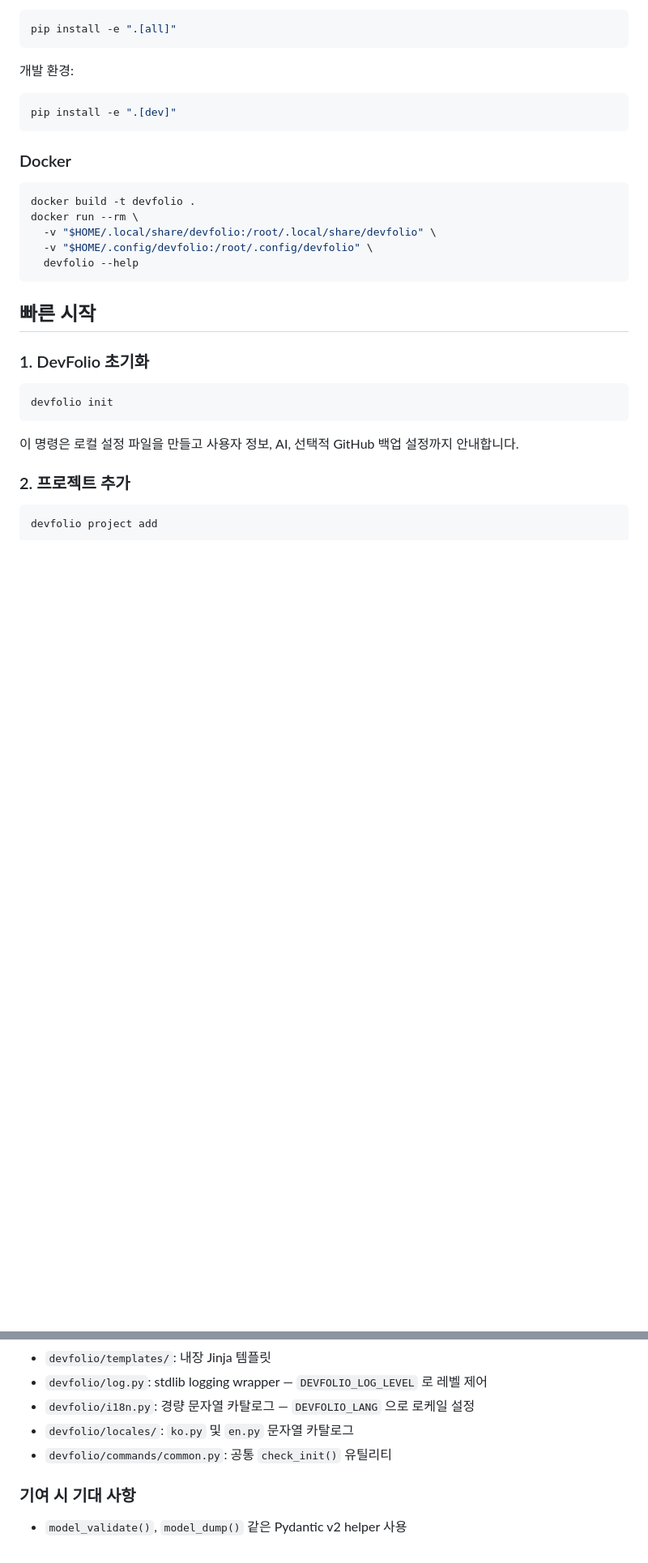
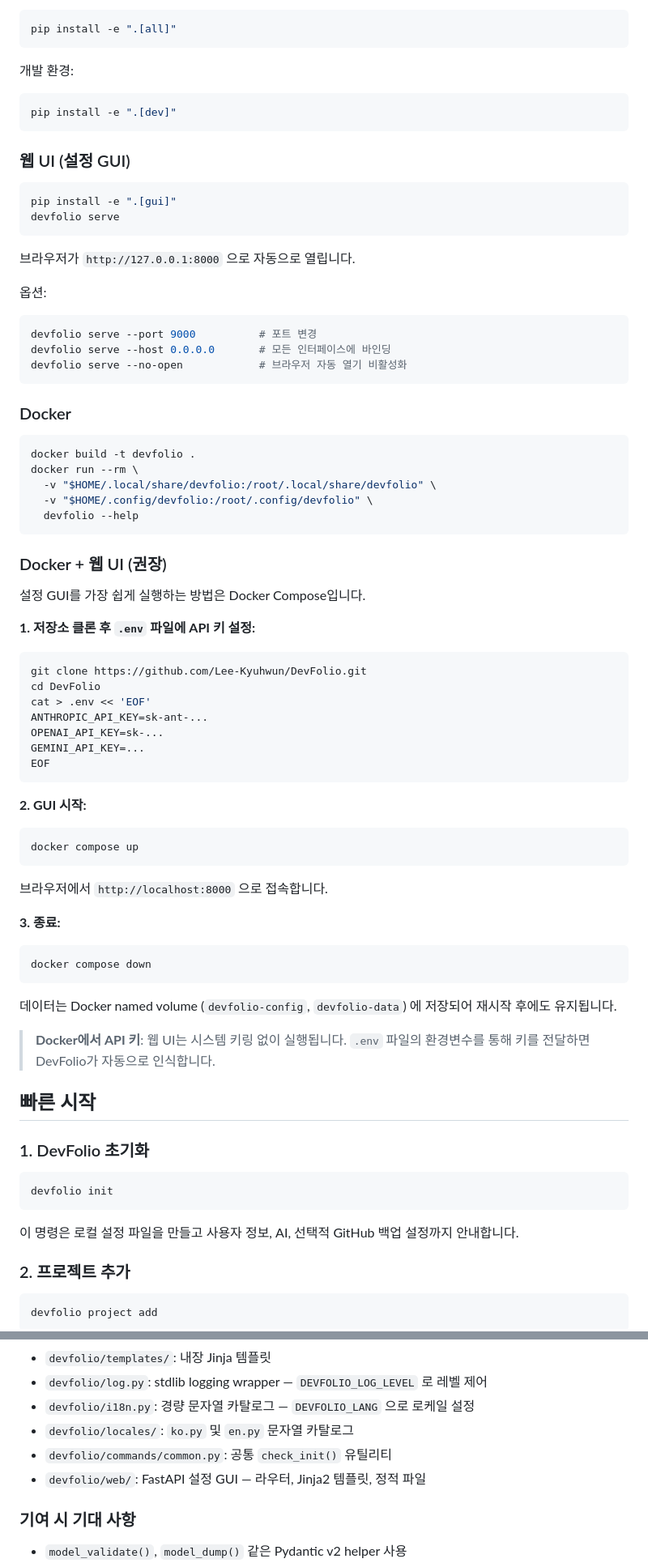
Before and after one commit to Lee-Kyuhwun/DevFolio, a Markdown page: README.md, 2 parts joined by grey strips. Shown at 81% size. Rendered like a GitHub page; blank space fills up the shorter version.

````diff
--- a/README.md
+++ b/README.md
@@ -495,6 +564,23 @@ pip install -e ".[all]"
 pip install -e ".[dev]"
 ```
 
+### 웹 UI (설정 GUI)
+
+```bash
+pip install -e ".[gui]"
+devfolio serve
+```
+
+브라우저가 `http://127.0.0.1:8000` 으로 자동으로 열립니다.
+
+옵션:
+
+```bash
+devfolio serve --port 9000          # 포트 변경
+devfolio serve --host 0.0.0.0       # 모든 인터페이스에 바인딩
+devfolio serve --no-open            # 브라우저 자동 열기 비활성화
+```
+
 ### Docker
 
 ```bash
@@ -504,6 +590,40 @@ docker run --rm \
   -v "$HOME/.config/devfolio:/root/.config/devfolio" \
   devfolio --help
 ```
+
+### Docker + 웹 UI (권장)
+
+설정 GUI를 가장 쉽게 실행하는 방법은 Docker Compose입니다.
+
+**1. 저장소 클론 후 `.env` 파일에 API 키 설정:**
+
+```bash
+git clone https://github.com/Lee-Kyuhwun/DevFolio.git
+cd DevFolio
+cat > .env << 'EOF'
+ANTHROPIC_API_KEY=sk-ant-...
+OPENAI_API_KEY=sk-...
+GEMINI_API_KEY=...
+EOF
+```
+
+**2. GUI 시작:**
+
+```bash
+docker compose up
+```
+
+브라우저에서 `http://localhost:8000` 으로 접속합니다.
+
+**3. 종료:**
+
+```bash
+docker compose down
+```
+
+데이터는 Docker named volume (`devfolio-config`, `devfolio-data`) 에 저장되어 재시작 후에도 유지됩니다.
+
+> **Docker에서 API 키**: 웹 UI는 시스템 키링 없이 실행됩니다. `.env` 파일의 환경변수를 통해 키를 전달하면 DevFolio가 자동으로 인식합니다.
 
 ## 빠른 시작
 
@@ -669,6 +794,7 @@ tox -e type   # mypy type check only
 - `devfolio/i18n.py`: 경량 문자열 카탈로그 — `DEVFOLIO_LANG` 으로 로케일 설정
 - `devfolio/locales/`: `ko.py` 및 `en.py` 문자열 카탈로그
 - `devfolio/commands/common.py`: 공통 `check_init()` 유틸리티
+- `devfolio/web/`: FastAPI 설정 GUI — 라우터, Jinja2 템플릿, 정적 파일
 
 ### 기여 시 기대 사항
 
````
Also changed, not shown: other parts of README.md (+74 -0 lines), AGENTS.md (+5 -0 lines), CLAUDE.md (+5 -0 lines).
